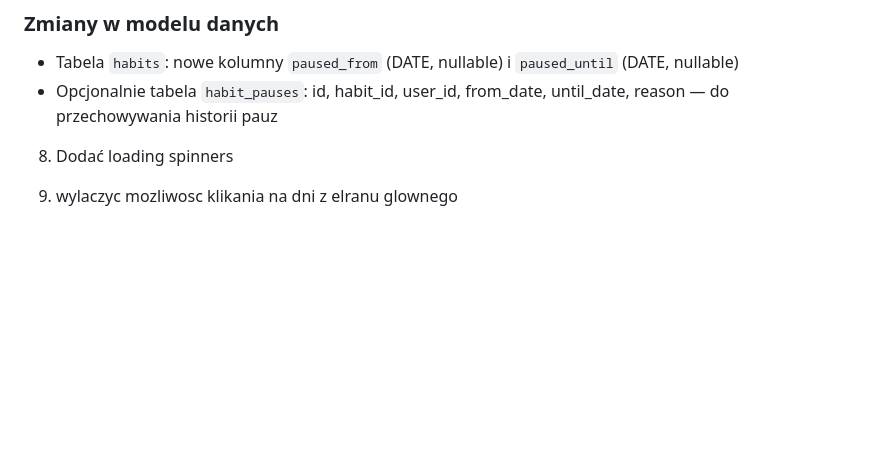
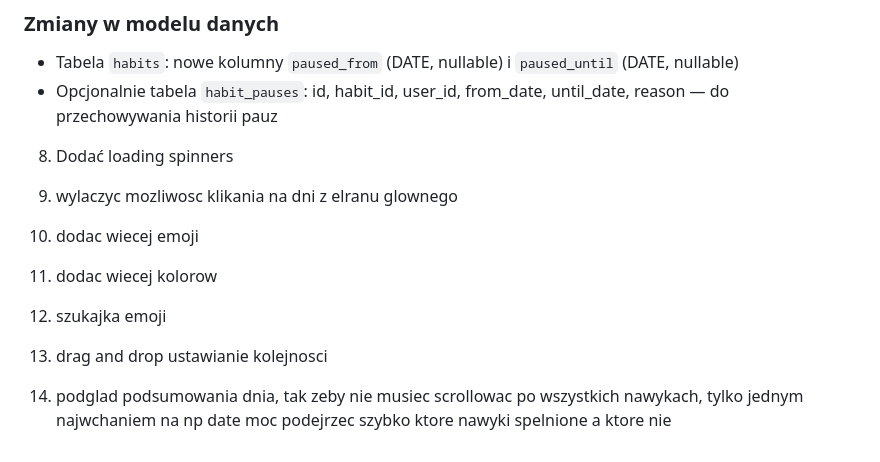
Before and after one commit to mar123zaj/HabitFlow, a Markdown page: TODO.md, the part around the change. Rendered like a GitHub page; blank space fills up the shorter version.

```diff
--- a/TODO.md
+++ b/TODO.md
@@ -122,3 +122,8 @@ Możliwość tymczasowego zawieszenia nawyku na określony czas (np. urlop, chor
 8. Dodać loading spinners
 
 9. wylaczyc mozliwosc klikania na dni z elranu glownego
+10. dodac wiecej emoji
+11. dodac wiecej kolorow
+12. szukajka emoji
+13. drag and drop ustawianie kolejnosci
+14. podglad podsumowania dnia, tak zeby nie musiec scrollowac po wszystkich nawykach, tylko jednym najwchaniem na np date moc podejrzec szybko ktore nawyki spelnione a ktore nie
```
